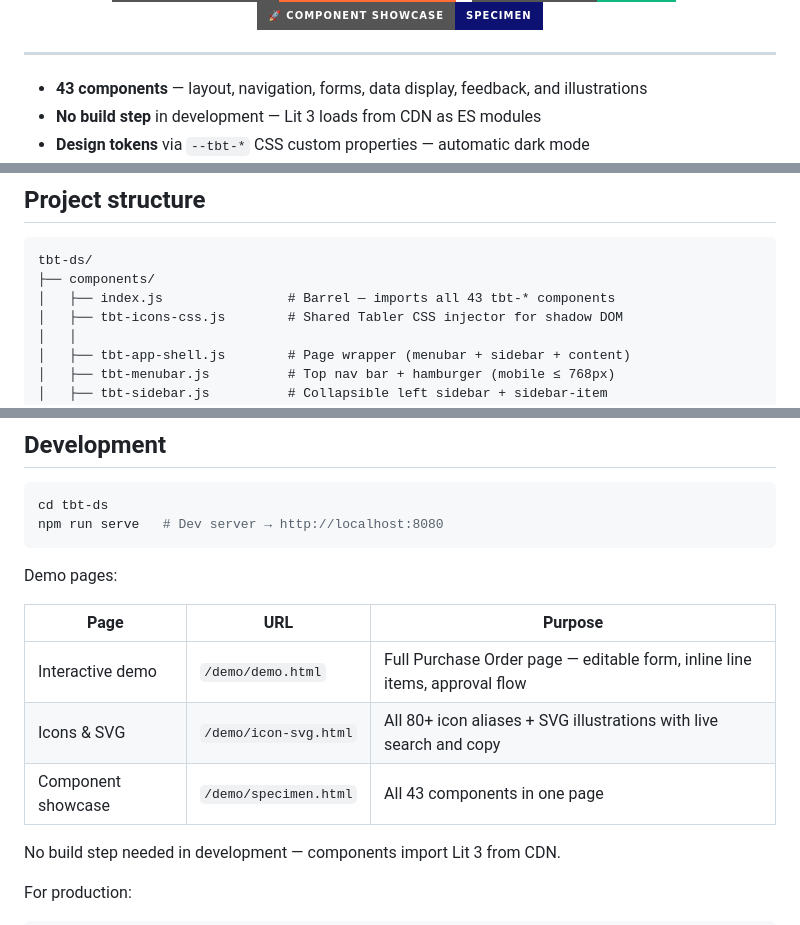
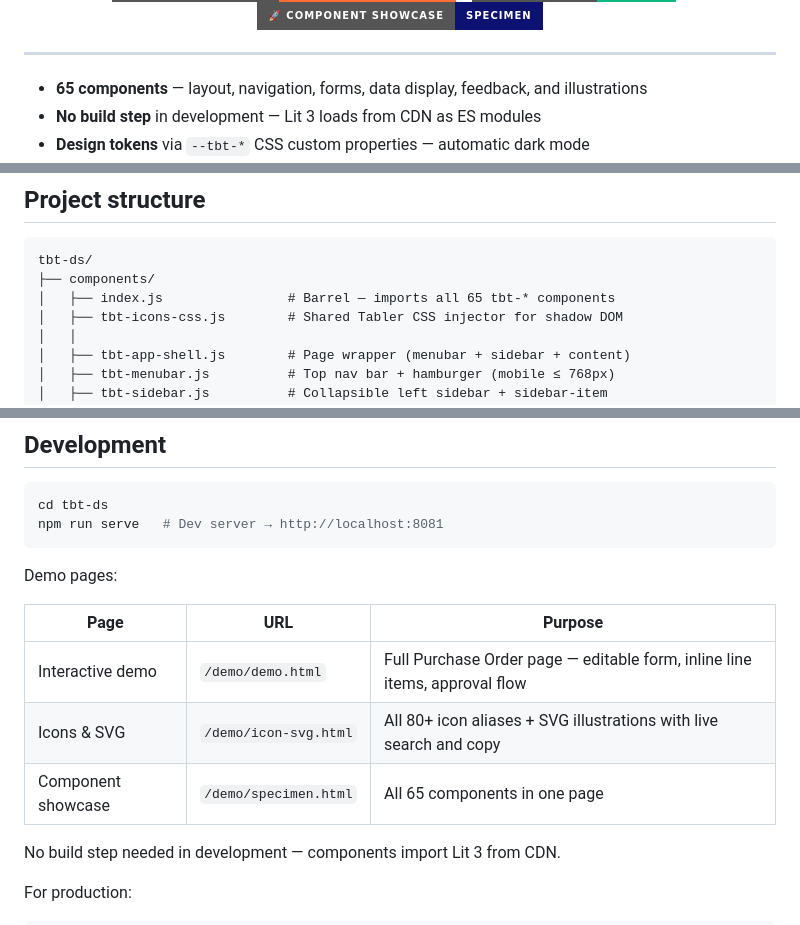
Before and after one commit to Teibto/TEIBTO-Web-UI-Component, a Markdown page: README.md, 3 parts joined by grey strips. GitHub-like rendering; badges without logos.

````diff
--- a/README.md
+++ b/README.md
@@ -20,7 +20,7 @@ Client code `internal` · Repo Owner @wichtking · Data classification **Interna
 
 ---
 
-- **43 components** — layout, navigation, forms, data display, feedback, and illustrations
+- **65 components** — layout, navigation, forms, data display, feedback, and illustrations
 - **No build step** in development — Lit 3 loads from CDN as ES modules
 - **Design tokens** via `--tbt-*` CSS custom properties — automatic dark mode
 - **Mobile-first** — sidebar drawer, responsive table card view, touch-friendly inputs
@@ -74,7 +74,7 @@ Client code `internal` · Repo Owner @wichtking · Data classification **Interna
 ```
 tbt-ds/
 ├── components/
-│   ├── index.js                # Barrel — imports all 43 tbt-* components
+│   ├── index.js                # Barrel — imports all 65 tbt-* components
 │   ├── tbt-icons-css.js        # Shared Tabler CSS injector for shadow DOM
 │   │
 │   ├── tbt-app-shell.js        # Page wrapper (menubar + sidebar + content)
@@ -1407,7 +1407,7 @@ suitecloud file:upload --paths "/SuiteScripts/Teibto/ds/v1.46.0/*"
 
 ```bash
 cd tbt-ds
-npm run serve   # Dev server → http://localhost:8080
+npm run serve   # Dev server → http://localhost:8081
 ```
 
 Demo pages:
@@ -1416,7 +1416,7 @@ Demo pages:
 |---|---|---|
 | Interactive demo | `/demo/demo.html` | Full Purchase Order page — editable form, inline line items, approval flow |
 | Icons & SVG | `/demo/icon-svg.html` | All 80+ icon aliases + SVG illustrations with live search and copy |
-| Component showcase | `/demo/specimen.html` | All 43 components in one page |
+| Component showcase | `/demo/specimen.html` | All 65 components in one page |
 
 No build step needed in development — components import Lit 3 from CDN.
 
````
Also changed, not shown: other parts of README.md (+3 -3 lines), CHANGELOG.md (+5 -1 lines).
